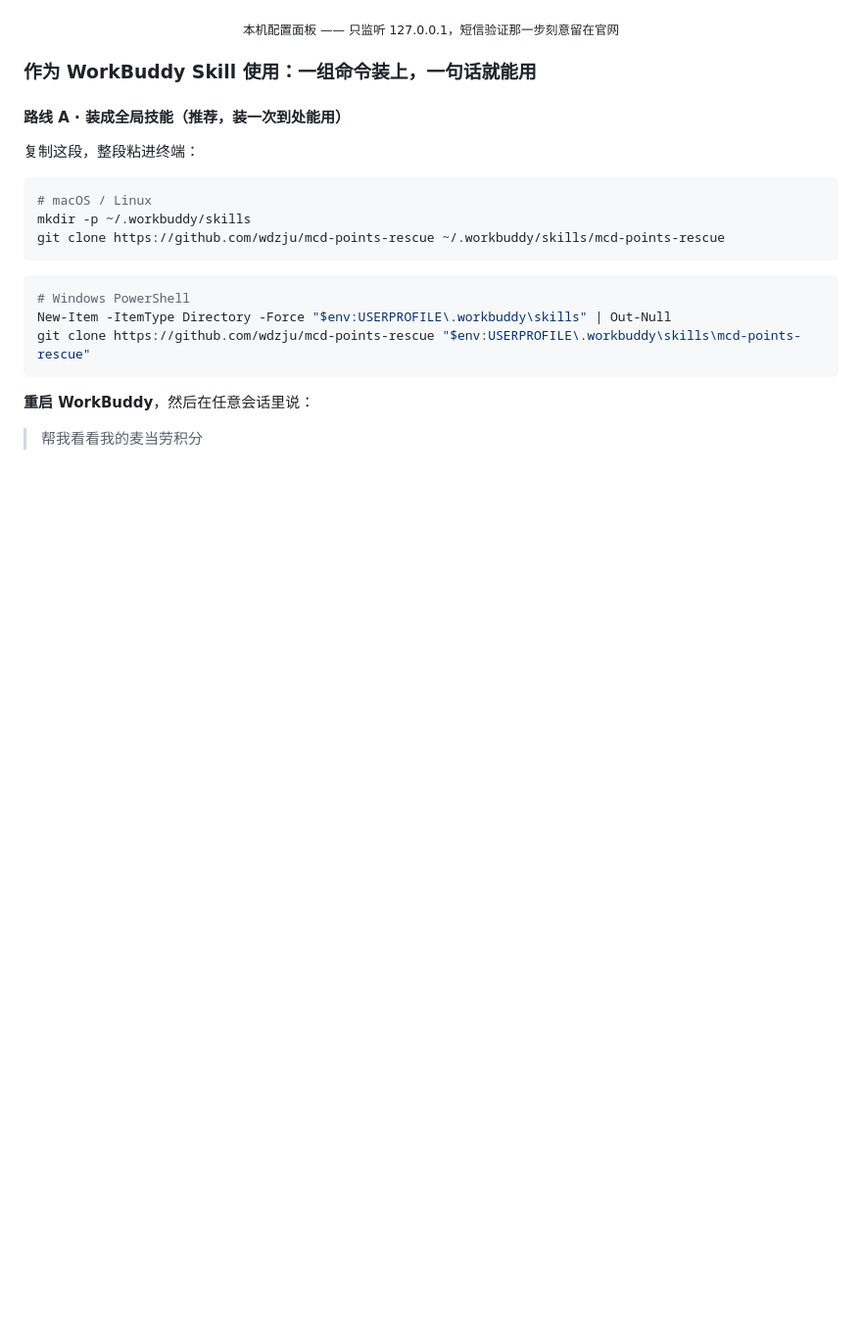
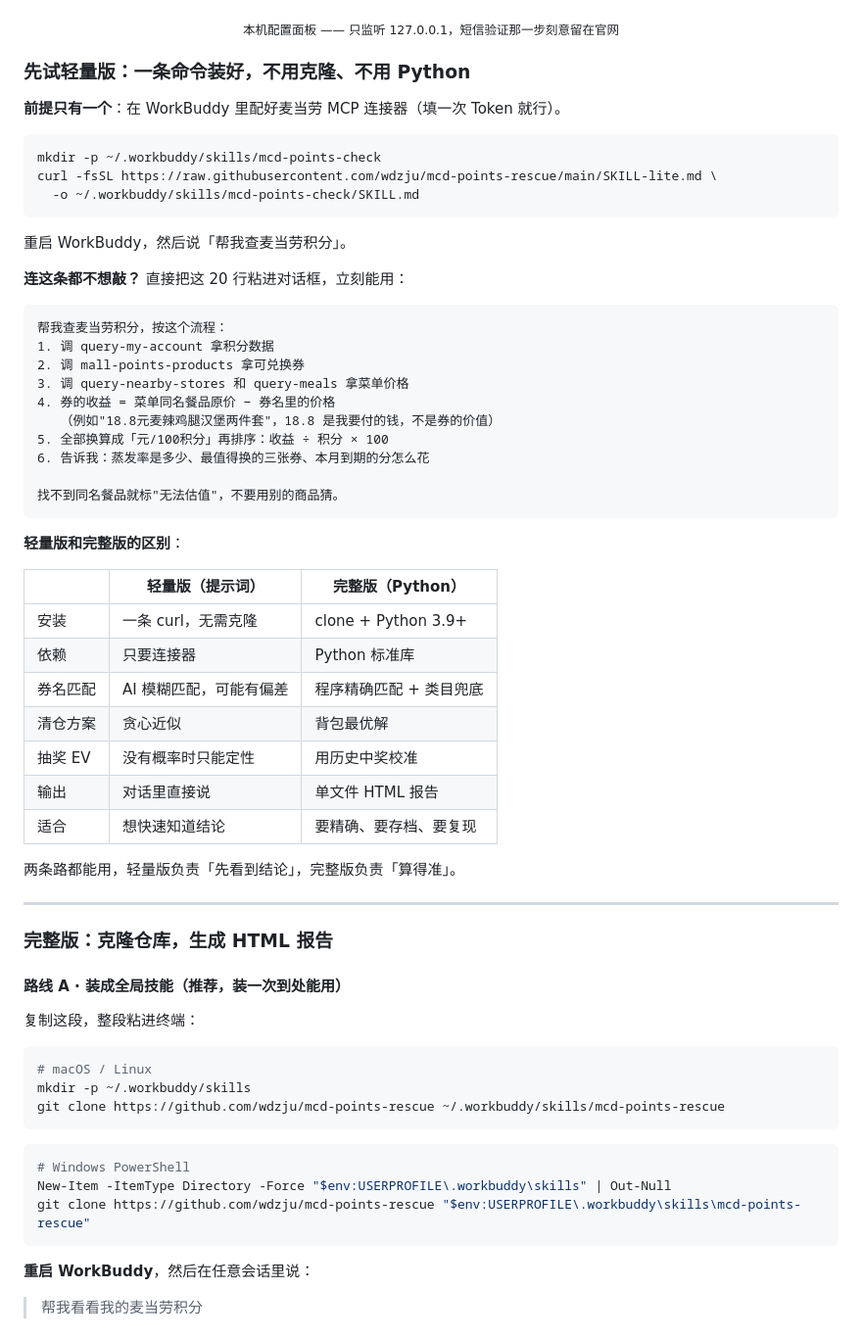
Before and after one commit to wdzju/mcd-points-rescue, a Markdown page: README.md, the part around the change. Shown at 98% size. GitHub-like rendering; blank space fills up the shorter version.

````diff
--- a/README.md
+++ b/README.md
@@ -200,7 +200,50 @@ python points_rescue.py --web
 </p>
 <p align="center"><sub>本机配置面板 —— 只监听 127.0.0.1，短信验证那一步刻意留在官网</sub></p>
 
-### 作为 WorkBuddy Skill 使用：一组命令装上，一句话就能用
+### 先试轻量版：一条命令装好，不用克隆、不用 Python
+
+**前提只有一个**：在 WorkBuddy 里配好麦当劳 MCP 连接器（填一次 Token 就行）。
+
+```bash
+mkdir -p ~/.workbuddy/skills/mcd-points-check
+curl -fsSL https://raw.githubusercontent.com/wdzju/mcd-points-rescue/main/SKILL-lite.md \
+  -o ~/.workbuddy/skills/mcd-points-check/SKILL.md
+```
+
+重启 WorkBuddy，然后说「帮我查麦当劳积分」。
+
+**连这条都不想敲？** 直接把这 20 行粘进对话框，立刻能用：
+
+```
+帮我查麦当劳积分，按这个流程：
+1. 调 query-my-account 拿积分数据
+2. 调 mall-points-products 拿可兑换券
+3. 调 query-nearby-stores 和 query-meals 拿菜单价格
+4. 券的收益 = 菜单同名餐品原价 − 券名里的价格
+   （例如"18.8元麦辣鸡腿汉堡两件套"，18.8 是我要付的钱，不是券的价值）
+5. 全部换算成「元/100积分」再排序：收益 ÷ 积分 × 100
+6. 告诉我：蒸发率是多少、最值得换的三张券、本月到期的分怎么花
+
+找不到同名餐品就标"无法估值"，不要用别的商品猜。
+```
+
+**轻量版和完整版的区别**：
+
+| | 轻量版（提示词） | 完整版（Python） |
+|---|---|---|
+| 安装 | 一条 curl，无需克隆 | clone + Python 3.9+ |
+| 依赖 | 只要连接器 | Python 标准库 |
+| 券名匹配 | AI 模糊匹配，可能有偏差 | 程序精确匹配 + 类目兜底 |
+| 清仓方案 | 贪心近似 | 背包最优解 |
+| 抽奖 EV | 没有概率时只能定性 | 用历史中奖校准 |
+| 输出 | 对话里直接说 | 单文件 HTML 报告 |
+| 适合 | 想快速知道结论 | 要精确、要存档、要复现 |
+
+两条路都能用，轻量版负责「先看到结论」，完整版负责「算得准」。
+
+---
+
+### 完整版：克隆仓库，生成 HTML 报告
 
 #### 路线 A · 装成全局技能（推荐，装一次到处能用）
 
````
Also changed, not shown: SKILL-lite.md (added, +186 -0 lines), 1 other file.
